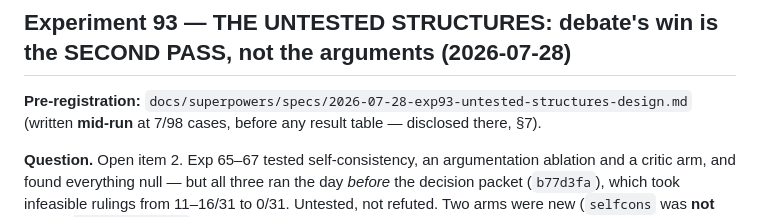
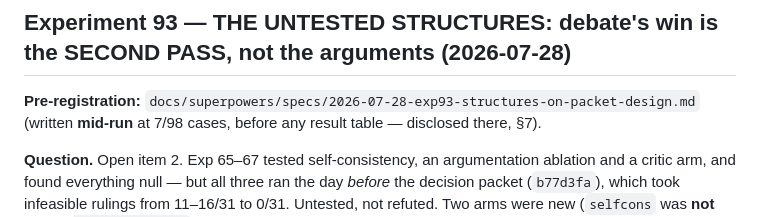
Before and after one commit to Alvinlse/research, a Markdown page: research_progress.md, the part around the change. Rendered like a GitHub page.

```diff
--- a/research_progress.md
+++ b/research_progress.md
@@ -2569,7 +2569,7 @@ design matches every other in-sim result, so the arm drops straight into the §4
 
 ## Experiment 93 — THE UNTESTED STRUCTURES: debate's win is the SECOND PASS, not the arguments (2026-07-28)
 
-**Pre-registration:** `docs/superpowers/specs/2026-07-28-exp93-untested-structures-design.md`
+**Pre-registration:** `docs/superpowers/specs/2026-07-28-exp93-structures-on-packet-design.md`
 (written **mid-run** at 7/98 cases, before any result table — disclosed there, §7).
 
 **Question.** Open item 2. Exp 65–67 tested self-consistency, an argumentation ablation and a
```
Also changed, not shown: 1 other file.
